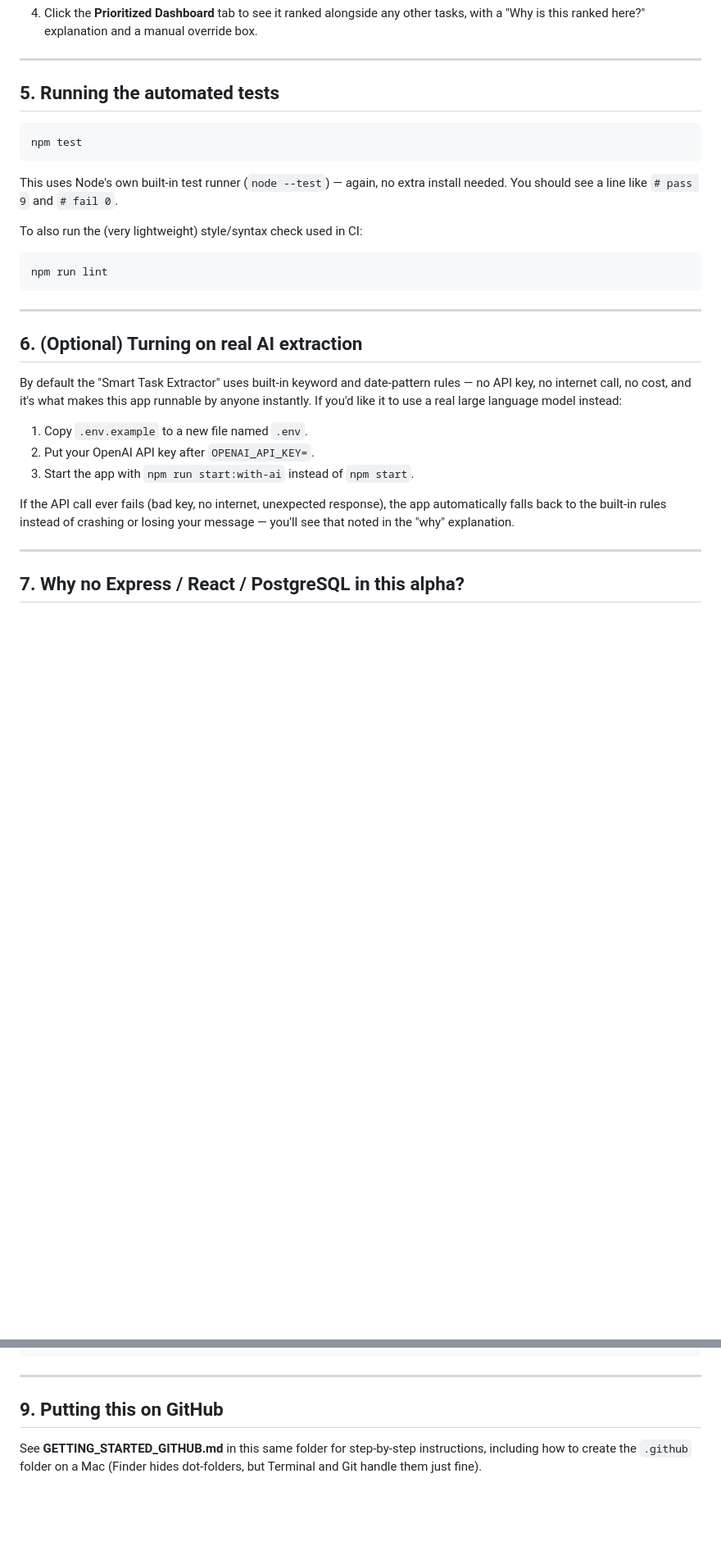
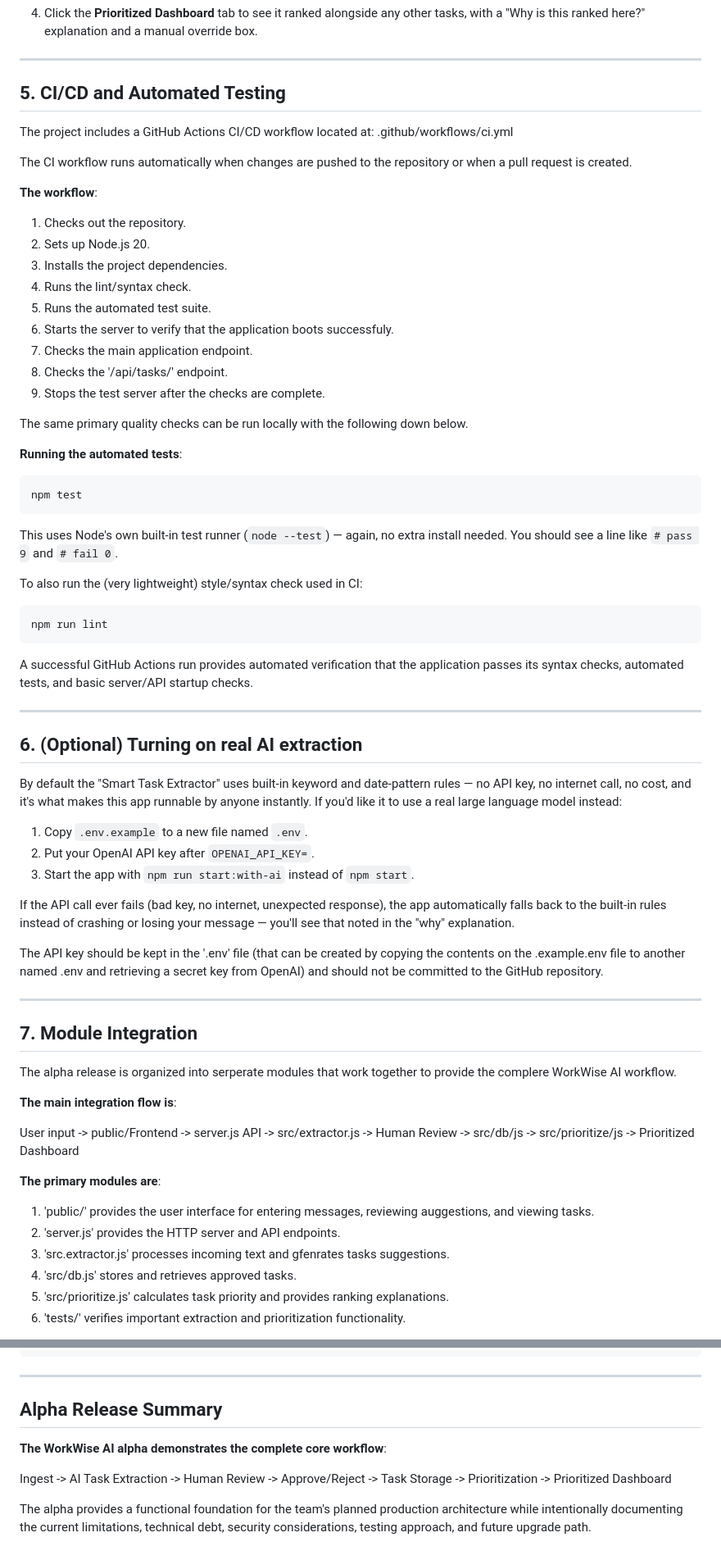
Before and after one commit to jordanhanna672-dev/workwise-ai, a Markdown page: README.md, 2 parts joined by grey strips. Shown at 82% size. Drawn GitHub-style; blank space fills up the shorter version.

````diff
--- a/README.md
+++ b/README.md
@@ -100,7 +120,27 @@ That's the app. To stop it later, click back in the terminal window and press
 
 ---
 
-## 5. Running the automated tests
+## 5. CI/CD and Automated Testing
+
+The project includes a GitHub Actions CI/CD workflow located at:
+.github/workflows/ci.yml
+
+The CI workflow runs automatically when changes are pushed to the repository or when a pull request is created.
+
+**The workflow**:
+1. Checks out the repository.
+2. Sets up Node.js 20.
+3. Installs the project dependencies.
+4. Runs the lint/syntax check.
+5. Runs the automated test suite.
+6. Starts the server to verify that the application boots successfuly.
+7. Checks the main application endpoint.
+8. Checks the '/api/tasks/' endpoint.
+9. Stops the test server after the checks are complete.
+
+The same primary quality checks can be run locally with the following down below.
+
+**Running the automated tests**:
 
 ```
 npm test
@@ -114,6 +154,8 @@ To also run the (very lightweight) style/syntax check used in CI:
 ```
 npm run lint
 ```
+
+A successful GitHub Actions run provides automated verification that the application passes its syntax checks, automated tests, and basic server/API startup checks.
 
 ---
 
@@ -132,6 +174,24 @@ If the API call ever fails (bad key, no internet, unexpected response), the
 app automatically falls back to the built-in rules instead of crashing or
 losing your message — you'll see that noted in the "why" explanation.
 
+The API key should be kept in the '.env' file (that can be created by copying the contents on the .example.env file to another named .env and retrieving a secret key from OpenAI) and should not be committed to the GitHub repository.
+
 ---
 
-## 7. Why no Express / React / PostgreSQL in this alpha?
+## 7. Module Integration
+
+The alpha release is organized into serperate modules that work together to provide the complere WorkWise AI workflow.
+
+**The main integration flow is**:
+
+User input -> public/Frontend -> server.js API -> src/extractor.js -> Human Review -> src/db/js -> src/prioritize/js -> Prioritized Dashboard
+
+**The primary modules are**:
+
+1. 'public/' provides the user interface for entering messages, reviewing auggestions, and viewing tasks.
+2. 'server.js' provides the HTTP server and API endpoints.
+3. 'src.extractor.js' processes incoming text and gfenrates tasks suggestions.
+4. 'src/db.js' stores and retrieves approved tasks.
+5. 'src/prioritize.js' calculates task priority and provides ranking explanations.
+6. 'tests/' verifies important extraction and prioritization functionality.
+
@@ -182,8 +285,10 @@ workwise-ai-alpha/
 
 ---
 
-## 9. Putting this on GitHub
+## Alpha Release Summary
 
-See **GETTING_STARTED_GITHUB.md** in this same folder for step-by-step
-instructions, including how to create the `.github` folder on a Mac (Finder
-hides dot-folders, but Terminal and Git handle them just fine).
+**The WorkWise AI alpha demonstrates the complete core workflow**:
+
+Ingest -> AI Task Extraction -> Human Review -> Approve/Reject -> Task Storage -> Prioritization -> Prioritized Dashboard
+
+The alpha provides a functional foundation for the team's planned production architecture while intentionally documenting the current limitations, technical debt, security considerations, testing approach, and future upgrade path.
````
Also changed, not shown: other parts of README.md (+64 -1 lines).
